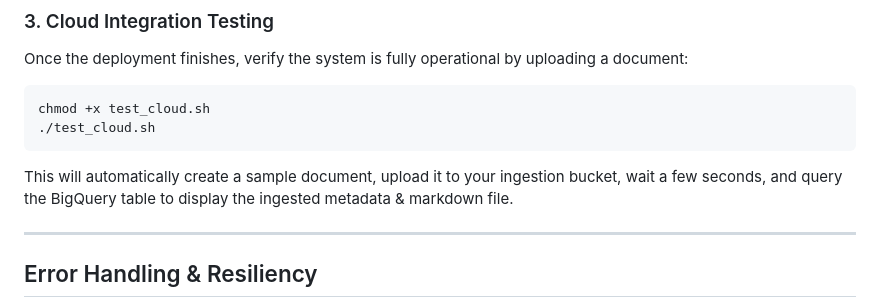
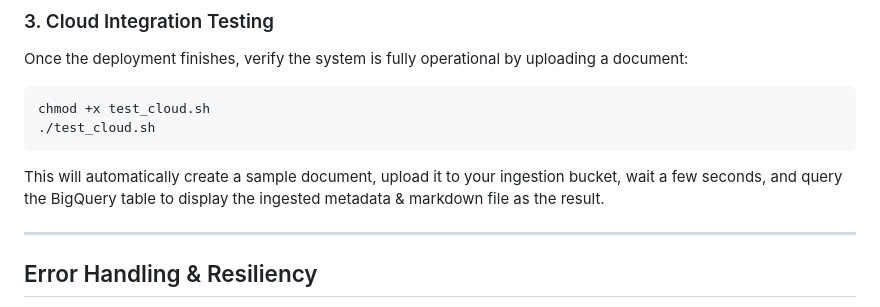
Before and after one commit to BharadwajMittapelli/google-cloud-serverless-app, a Markdown page: README.md, the part around the change. GitHub-like rendering.

Commit message:
Update README to enhance clarity on document ingestion
Clarified the description of the sample document process.

````diff
--- a/README.md
+++ b/README.md
@@ -91,7 +91,7 @@ chmod +x test_cloud.sh
 ./test_cloud.sh
 ```
 
-This will automatically create a sample document, upload it to your ingestion bucket, wait a few seconds, and query the BigQuery table to display the ingested metadata & markdown file.
+This will automatically create a sample document, upload it to your ingestion bucket, wait a few seconds, and query the BigQuery table to display the ingested metadata & markdown file as the result.
 
 ---
 
````
